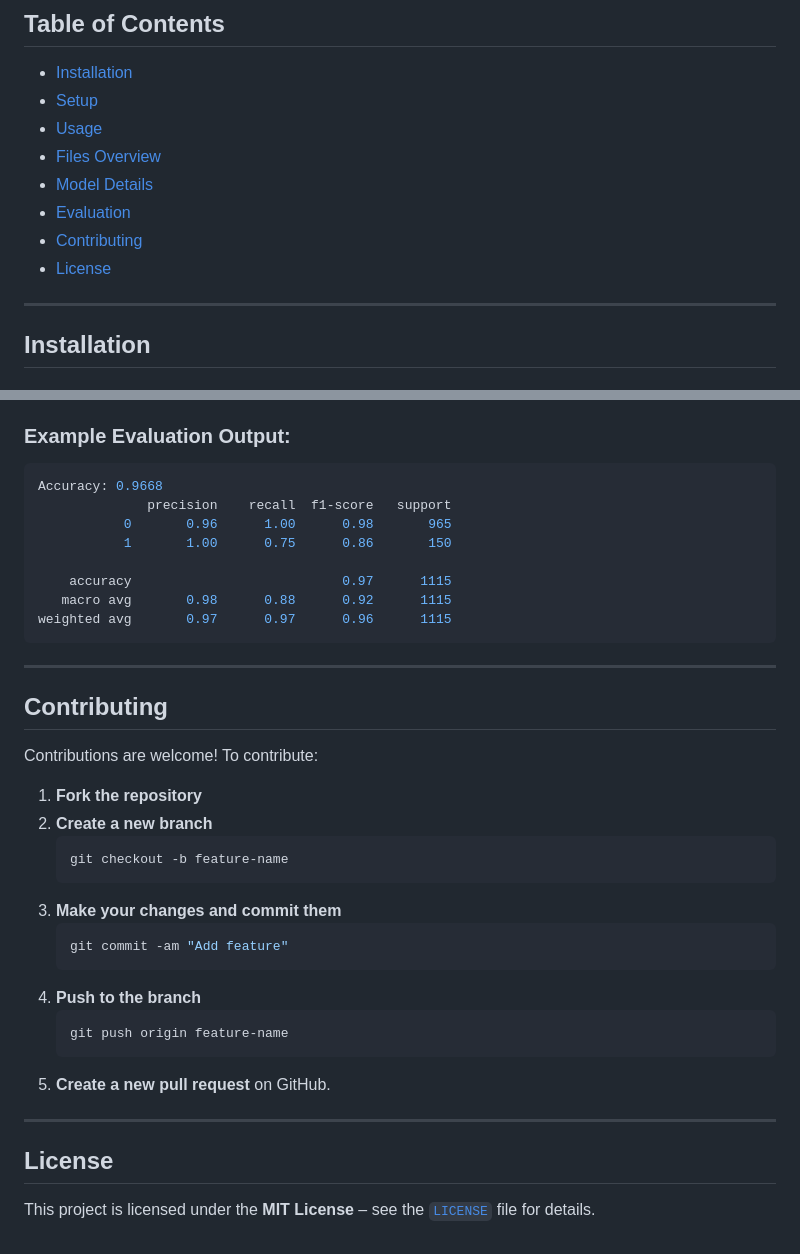
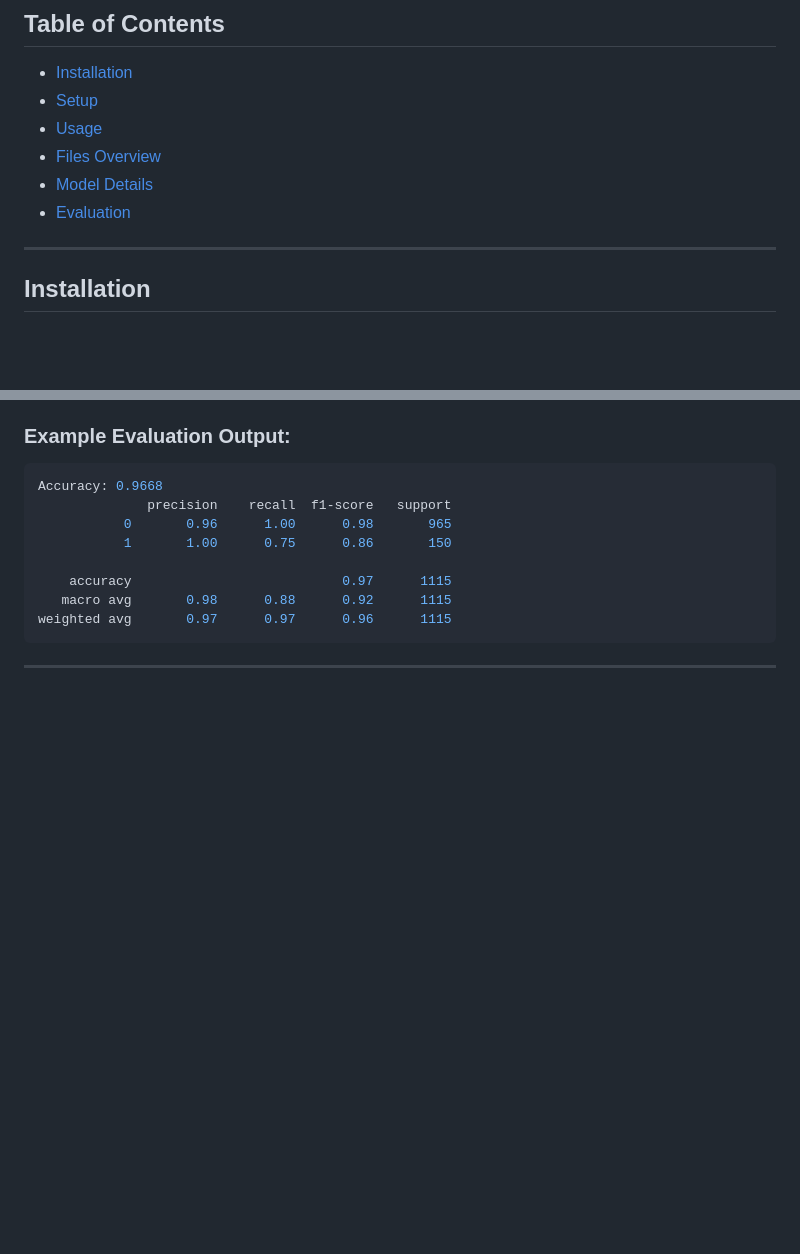
Before and after one commit to arunmm8335/Spam-Classifier, a Markdown page: README.md, 2 parts joined by grey strips. Rendered like a GitHub page; blank space fills up the shorter version.

````diff
--- a/README.md
+++ b/README.md
@@ -9,8 +9,6 @@ A machine learning-based spam classification application that uses a Flask web f
 - [Files Overview](#files-overview)
 - [Model Details](#model-details)
 - [Evaluation](#evaluation)
-- [Contributing](#contributing)
-- [License](#license)
 
 ---
 
@@ -131,28 +129,3 @@ weighted avg       0.97      0.97      0.96      1115
 ```
 
 ---
-
-## Contributing
-
-Contributions are welcome! To contribute:
-
-1. **Fork the repository**
-2. **Create a new branch**
-   ```bash
-   git checkout -b feature-name
-   ```
-3. **Make your changes and commit them**
-   ```bash
-   git commit -am "Add feature"
-   ```
-4. **Push to the branch**
-   ```bash
-   git push origin feature-name
-   ```
-5. **Create a new pull request** on GitHub.
-
----
-
-## License
-
-This project is licensed under the **MIT License** – see the [`LICENSE`](LICENSE) file for details.
````
